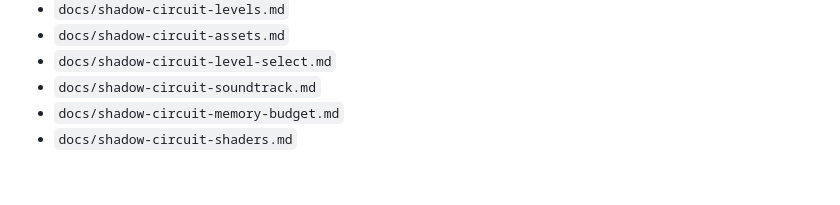
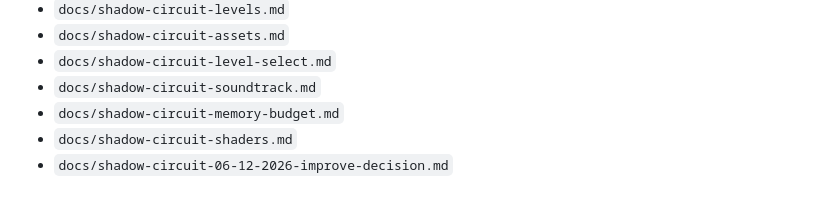
Before and after one commit to schulerj89/sneak-game, a Markdown page: README.md, the part around the change. Drawn GitHub-style.

Commit message:
Document Shadow Circuit improvement decision

```diff
--- a/README.md
+++ b/README.md
@@ -102,3 +102,4 @@ Then commit and push the checkpoint.
 - `docs/shadow-circuit-soundtrack.md`
 - `docs/shadow-circuit-memory-budget.md`
 - `docs/shadow-circuit-shaders.md`
+- `docs/shadow-circuit-06-12-2026-improve-decision.md`
```
Also changed, not shown: docs/shadow-circuit-06-12-2026-improve-decision.md (added, +137 -0 lines).
